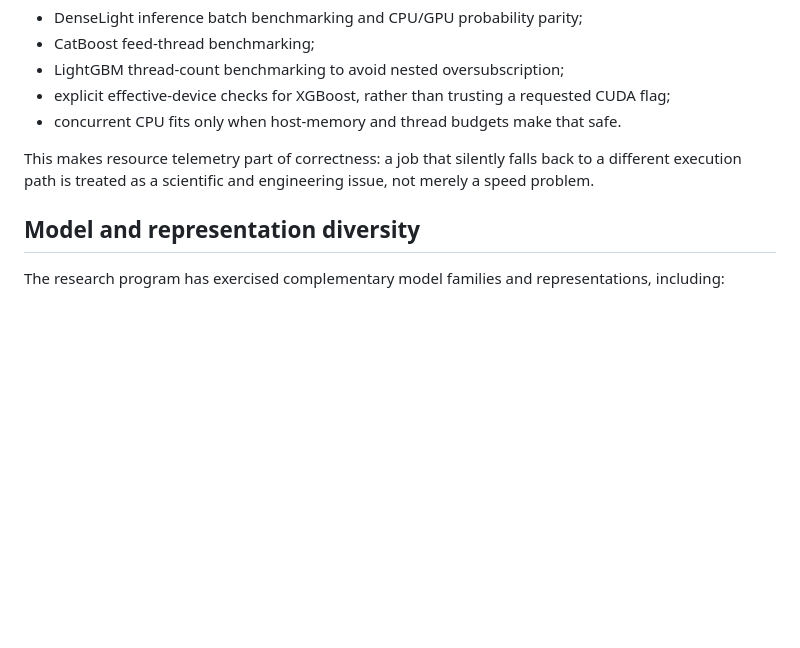
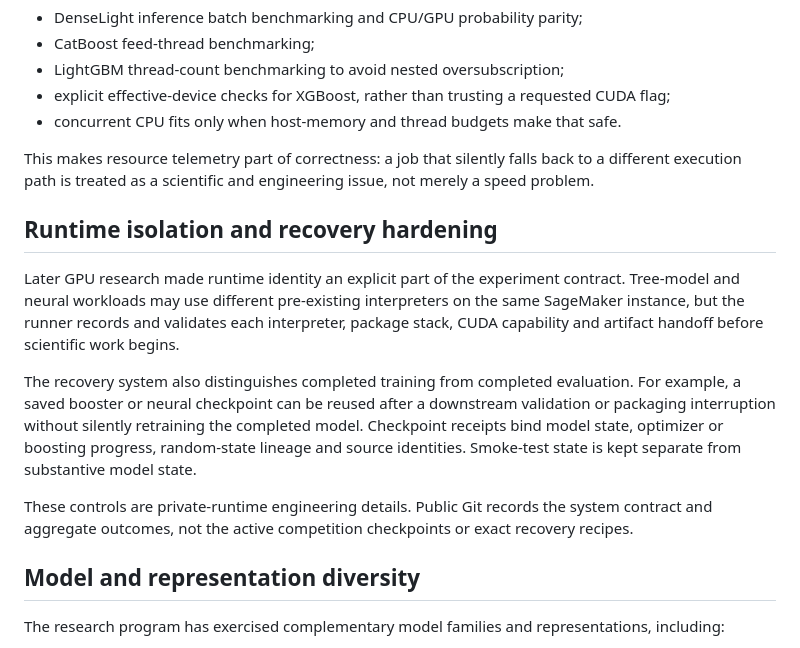
Before and after one commit to alvaromendizabal/home-credit-model-stability, a Markdown page: docs/research_engineering.md, the part around the change. GitHub-like rendering; blank space fills up the shorter version.

Commit message:
docs: document runtime isolation and recovery

```diff
--- a/docs/research_engineering.md
+++ b/docs/research_engineering.md
@@ -52,6 +52,24 @@ This makes resource telemetry part of correctness: a job that silently falls bac
 different execution path is treated as a scientific and engineering issue, not merely a
 speed problem.
 
+## Runtime isolation and recovery hardening
+
+Later GPU research made runtime identity an explicit part of the experiment contract.
+Tree-model and neural workloads may use different pre-existing interpreters on the same
+SageMaker instance, but the runner records and validates each interpreter, package stack,
+CUDA capability and artifact handoff before scientific work begins.
+
+The recovery system also distinguishes completed training from completed evaluation.
+For example, a saved booster or neural checkpoint can be reused after a downstream
+validation or packaging interruption without silently retraining the completed model.
+Checkpoint receipts bind model state, optimizer or boosting progress, random-state
+lineage and source identities. Smoke-test state is kept separate from substantive
+model state.
+
+These controls are private-runtime engineering details. Public Git records the system
+contract and aggregate outcomes, not the active competition checkpoints or exact
+recovery recipes.
+
 ## Model and representation diversity
 
 The research program has exercised complementary model families and representations,
```
